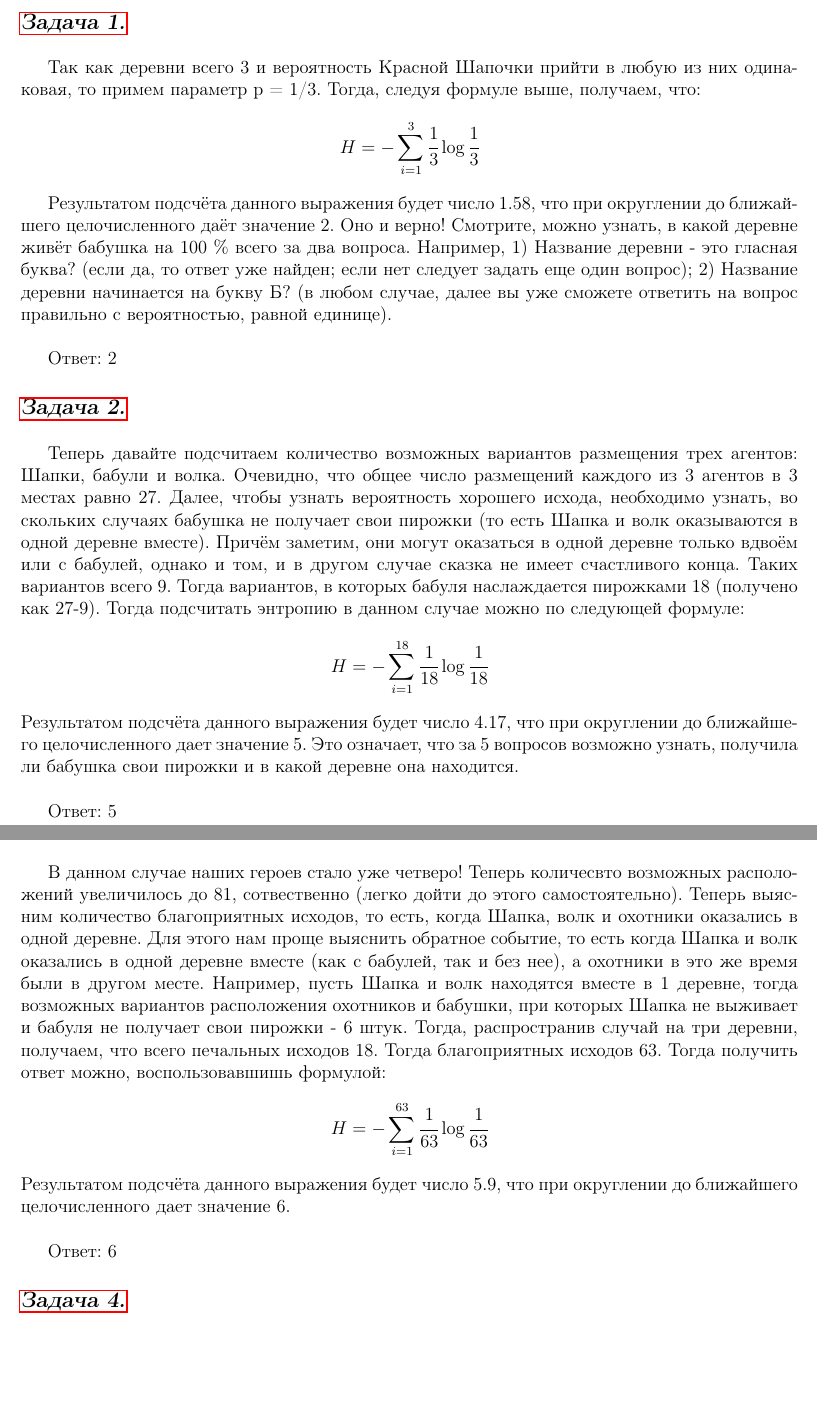
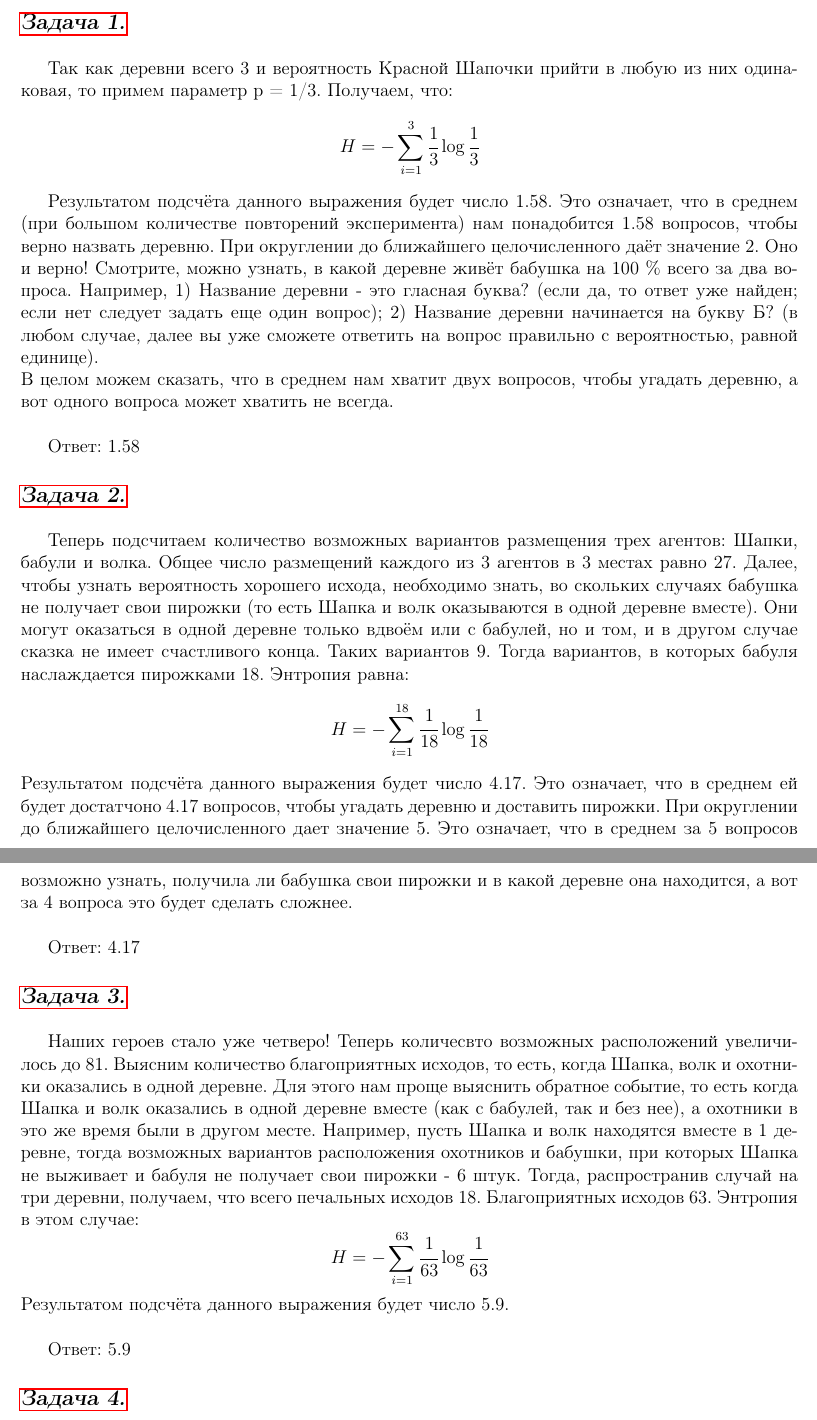
Before and after one commit to oomaystrenko/entropy, a LaTeX document (Entropia_1.tex, which reads answers.tex): two parts of pages 8 and 9 of 9, joined at a grey line, cut so that both start at the same text, the shorter picture padded with empty space. Compiled offline with pdfLaTeX.

Commit message:
подправила решения и задания

```diff
--- a/answers.tex
+++ b/answers.tex
@@ -4,36 +4,42 @@
 \label{sec:sol_problem1}\
 \\
 
-Так как деревни всего 3 и вероятность Красной Шапочки прийти в любую из них одинаковая, то примем параметр p = 1/3. Тогда, следуя формуле выше, получаем, что:
+Так как деревни всего 3 и вероятность Красной Шапочки прийти в любую из них одинаковая, то примем параметр p = 1/3. Получаем, что:
 \[H=-\sum\limits_{i=1}^3 \cfrac{1}{3}\log \cfrac{1}{3} \]
 
-Результатом подсчёта данного выражения будет число 1.58, что при округлении до ближайшего целочисленного даёт значение 2. Оно и верно! Смотрите, можно узнать, в какой деревне живёт бабушка на 100 \%  всего за два вопроса.
-Например, 1) Название деревни - это гласная буква? (если да, то ответ уже найден; если нет следует задать еще один вопрос); 2) Название деревни начинается на букву Б? (в любом случае, далее вы уже сможете ответить на вопрос правильно с вероятностью, равной единице). \\
+Результатом подсчёта данного выражения будет число 1.58. Это означает, что в среднем (при большом количестве повторений эксперимента) нам понадобится 1.58 вопросов, чтобы верно назвать деревню. При округлении до ближайшего целочисленного даёт значение 2. Оно и верно! Смотрите, можно узнать, в какой деревне живёт бабушка на 100 \%  всего за два вопроса. Например, 1) Название деревни - это гласная буква? (если да, то ответ уже найден; если нет следует задать еще один вопрос); 2) Название деревни начинается на букву Б? (в любом случае, далее вы уже сможете ответить на вопрос правильно с вероятностью, равной единице).  \\
+В целом можем сказать, что в среднем нам хватит двух вопросов, чтобы угадать деревню, а вот одного вопроса может хватить не всегда. \\
 
-Ответ: 2
+Ответ: 1.58
 \subsection*{\hyperref[sec:problem2]{Задача 2.}}
 \label{sec:sol_problem2}\
 \\
 
-Теперь давайте подсчитаем количество возможных вариантов размещения трех агентов: Шапки, бабули и волка. Очевидно, что общее число размещений каждого из 3 агентов в 3 местах равно 27.
-Далее, чтобы узнать вероятность хорошего исхода, необходимо узнать, во скольких случаях бабушка не получает свои пирожки (то есть Шапка и волк оказываются в одной деревне вместе). Причём заметим, они могут оказаться в одной деревне только вдвоём или с бабулей, однако и том, и в другом случае сказка не имеет счастливого конца. Таких вариантов всего 9. Тогда вариантов, в которых бабуля наслаждается пирожками 18 (получено как 27-9).
-Тогда подсчитать энтропию в данном случае можно по следующей формуле:
+Теперь подсчитаем количество возможных вариантов размещения трех агентов: Шапки, бабули и волка. Общее число размещений каждого из 3 агентов в 3 местах равно 27.
+Далее, чтобы узнать вероятность хорошего исхода, необходимо знать, во скольких случаях бабушка не получает свои пирожки (то есть Шапка и волк оказываются в одной деревне вместе). Они могут оказаться в одной деревне только вдвоём или с бабулей, но и том, и в другом случае сказка не имеет счастливого конца. Таких вариантов 9. Тогда вариантов, в которых бабуля наслаждается пирожками 18.
+Энтропия равна:
 \[H=-\sum\limits_{i=1}^{18}  \cfrac{1}{18}\log \cfrac{1}{18} \]
-Результатом подсчёта данного выражения будет число 4.17, что при округлении до ближайшего целочисленного дает значение 5. Это означает, что за 5 вопросов возможно узнать, получила ли бабушка свои пирожки и в какой деревне она находится. \\
+Результатом подсчёта данного выражения будет число 4.17. Это означает, что в среднем ей будет достатчоно 4.17 вопросов, чтобы угадать деревню и доставить пирожки. При округлении до ближайшего целочисленного дает значение 5. Это означает, что в среднем за 5 вопросов возможно узнать, получила ли бабушка свои пирожки и в какой деревне она находится, а вот за 4 вопроса это будет сделать сложнее. \\
 
-Ответ: 5
+Ответ: 4.17
 
 \subsection*{\hyperref[sec:problem3]{Задача 3.}}
 \label{sec:sol_problem3} \
 \\
 
-В данном случае наших героев стало уже четверо! Теперь количесвто возможных расположений увеличилось до 81, сотвественно (легко дойти до этого самостоятельно). Теперь выясним количество благоприятных исходов, то есть, когда Шапка, волк и охотники оказались в одной деревне. Для этого нам проще выяснить обратное событие, то есть когда Шапка и волк оказались в одной деревне вместе (как с бабулей, так и без нее), а охотники в это же время были в другом месте. Например, пусть Шапка и волк находятся вместе в 1 деревне, тогда возможных вариантов расположения охотников и бабушки, при которых Шапка не выживает и бабуля не получает свои пирожки - 6 штук. Тогда, распространив случай  на три деревни, получаем, что всего печальных исходов 18. Тогда благоприятных исходов 63. Тогда получить ответ можно, воспользовавшишь формулой:
+Наших героев стало уже четверо! Теперь количесвто возможных расположений увеличилось до 81. Выясним количество благоприятных исходов, то есть, когда Шапка, волк и охотники оказались в одной деревне. Для этого нам проще выяснить обратное событие, то есть когда Шапка и волк оказались в одной деревне вместе (как с бабулей, так и без нее), а охотники в это же время были в другом месте. Например, пусть Шапка и волк находятся вместе в 1 деревне, тогда возможных вариантов расположения охотников и бабушки, при которых Шапка не выживает и бабуля не получает свои пирожки - 6 штук. Тогда, распространив случай  на три деревни, получаем, что всего печальных исходов 18. Благоприятных исходов 63. Энтропия в этом случае:
 \[H=-\sum\limits_{i=1}^{63}  \cfrac{1}{63}\log \cfrac{1}{63} \]
-Результатом подсчёта данного выражения будет число 5.9, что при округлении до ближайшего целочисленного дает значение 6. \\
+Результатом подсчёта данного выражения будет число 5.9. \\
 
-Ответ: 6
+Ответ: 5.9
+
 \subsection*{\hyperref[sec:problem4]{Задача 4.}}
 \label{sec:sol_problem4}
 
-\subsection*{\hyperref[sec:problem5]{Задача 5.}}
-\label{sec:sol_problem5}
+\subsection*{\hyperref[sec:problem5]{Задача 5.}}\label{sec:sol_problem5}
+
+\subsection*{\hyperref[sec:problem6]{Задача 6.}}\label{sec:sol_problem6}
+
+\subsection*{\hyperref[sec:problem7]{Задача 7.}}\label{sec:sol_problem7}
+
+\subsection*{\hyperref[sec:problem8]{Задача 8.}}\label{sec:sol_problem8}
```
Also changed, not shown: Entropia_1.pdf, 2 other files.
